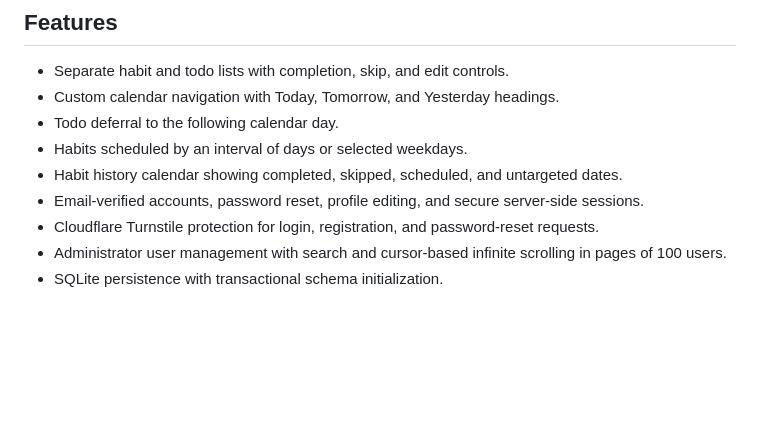
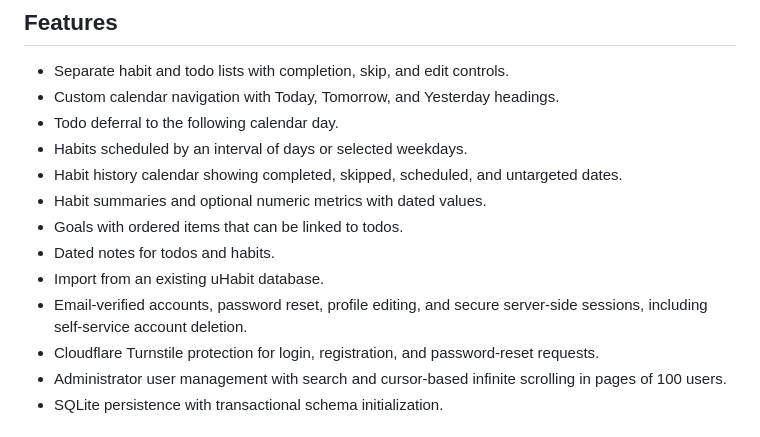
Before and after one commit to HyperBitGore/habit-loop, a Markdown page: README.md, the part around one of its changes. Rendered like a GitHub page; blank space fills up the shorter version.

```diff
--- a/README.md
+++ b/README.md
@@ -12,8 +12,12 @@ schedules, account management, and a searchable administration interface.
 - Habits scheduled by an interval of days or selected weekdays.
 - Habit history calendar showing completed, skipped, scheduled, and untargeted
   dates.
+- Habit summaries and optional numeric metrics with dated values.
+- Goals with ordered items that can be linked to todos.
+- Dated notes for todos and habits.
+- Import from an existing uHabit database.
 - Email-verified accounts, password reset, profile editing, and secure
-  server-side sessions.
+  server-side sessions, including self-service account deletion.
 - Cloudflare Turnstile protection for login, registration, and password-reset
   requests.
 - Administrator user management with search and cursor-based infinite
```
Also changed, not shown: other parts of README.md (+16 -7 lines).
